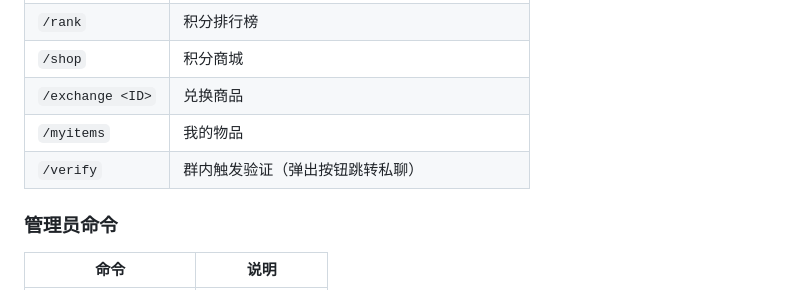
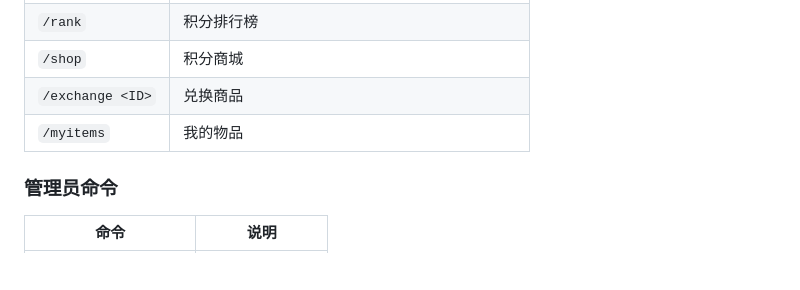
Before and after one commit to xkmuzili/tg-group-bot, a Markdown page: README.md, the part around the change. Rendered like a GitHub page; blank space fills up the shorter version.

Commit message:
fix: 从用户命令列表移除/verify（群内自动触发，非用户命令）

```diff
--- a/README.md
+++ b/README.md
@@ -78,7 +78,6 @@ python admin_panel.py
 | `/shop` | 积分商城 |
 | `/exchange <ID>` | 兑换商品 |
 | `/myitems` | 我的物品 |
-| `/verify` | 群内触发验证（弹出按钮跳转私聊） |
 
 ### 管理员命令
 
```
